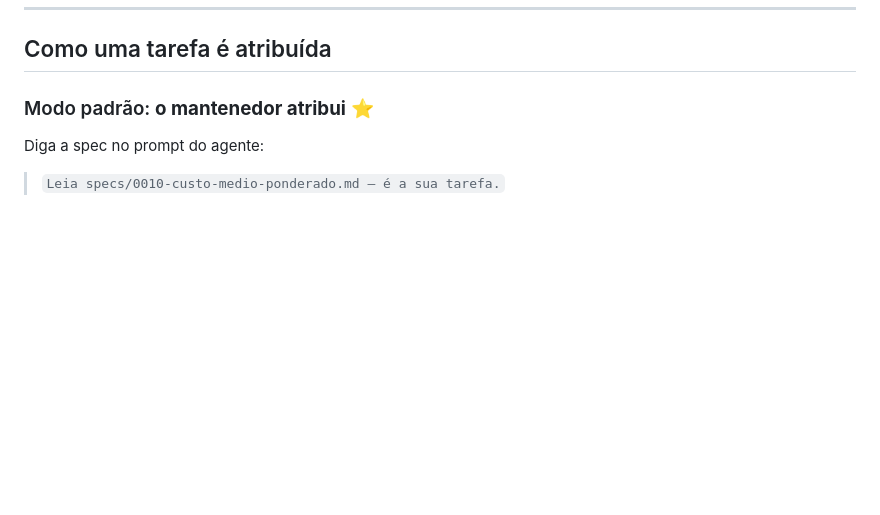
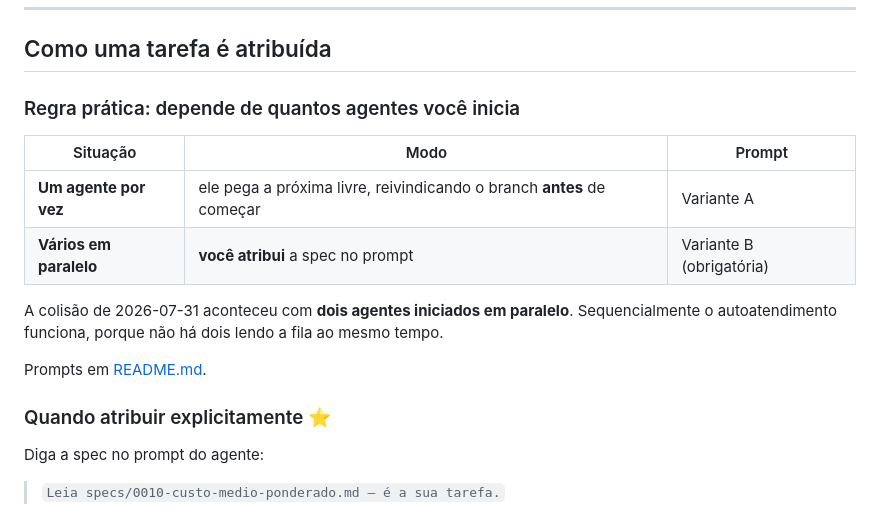
Before and after one commit to welz-gui/AgroTop, a Markdown page: specs/QUADRO.md, the part around the change. Rendered like a GitHub page; blank space fills up the shorter version.

```diff
--- a/specs/QUADRO.md
+++ b/specs/QUADRO.md
@@ -56,7 +56,19 @@ mantenedor (R31).
 
 ## Como uma tarefa é atribuída
 
-### Modo padrão: **o mantenedor atribui** ⭐
+### Regra prática: depende de quantos agentes você inicia
+
+| Situação | Modo | Prompt |
+|---|---|---|
+| **Um agente por vez** | ele pega a próxima livre, reivindicando o branch **antes** de começar | Variante A |
+| **Vários em paralelo** | **você atribui** a spec no prompt | Variante B (obrigatória) |
+
+A colisão de 2026-07-31 aconteceu com **dois agentes iniciados em paralelo**. Sequencialmente
+o autoatendimento funciona, porque não há dois lendo a fila ao mesmo tempo.
+
+Prompts em [README.md](README.md).
+
+### Quando atribuir explicitamente ⭐
 
 Diga a spec no prompt do agente:
 
```
Also changed, not shown: specs/README.md (+36 -12 lines).
